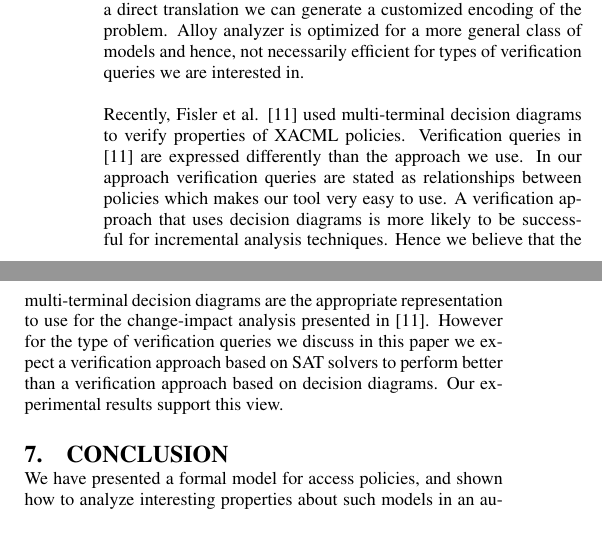
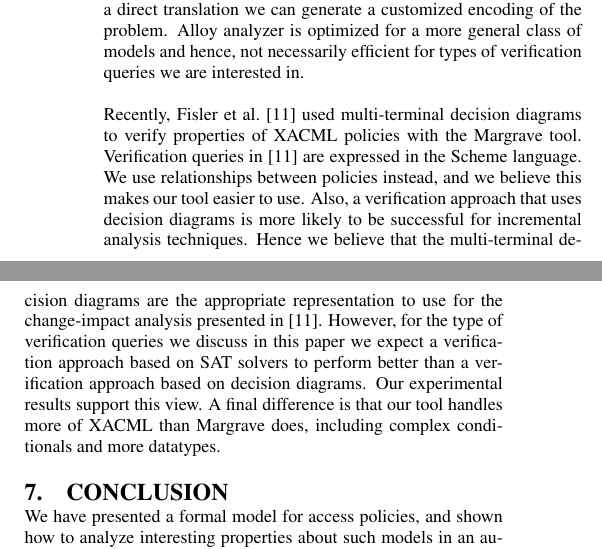
Before and after one commit to gchpaco/xacml, a LaTeX paper (paper/paper.tex, which reads paper/related.tex): two parts of the columns of page 9 of 11, joined at a grey line, cut so that both start at the same text. Compiled offline with pdfLaTeX.

Commit message:
[xacml @ Talk more about Margrave]

```diff
--- a/paper/related.tex
+++ b/paper/related.tex
@@ -62,17 +62,18 @@ of the problem. Alloy analyzer is optimized for a more general class
 of models and hence, not necessarily efficient for types of verification
 queries we are interested in.
 
-Recently, Fisler et al. \cite{fisler05} used multi-terminal decision
-diagrams to verify properties of XACML policies. Verification
-queries in \cite{fisler05} are expressed differently than the approach we use.
-In our approach verification queries are stated as relationships between
-policies which makes our tool very easy to use.
-A verification approach that uses decision diagrams is more likely to be
-successful for incremental analysis techniques. Hence we believe that
-the multi-terminal decision
-diagrams are the appropriate representation to use for the change-impact analysis
-presented in \cite{fisler05}.
-However for the type of verification queries we discuss in this paper we expect a verification
-approach based on SAT solvers to
-perform better than a verification approach based on decision diagrams.
-Our experimental results support this view.
+Recently, Fisler et al.~\cite{fisler05} used multi-terminal decision
+diagrams to verify properties of XACML policies with the Margrave
+tool.  Verification queries in~\cite{fisler05} are expressed in the
+Scheme language.  We use relationships between policies instead, and
+we believe this makes our tool easier to use.  Also, a verification
+approach that uses decision diagrams is more likely to be successful
+for incremental analysis techniques.  Hence we believe that the
+multi-terminal decision diagrams are the appropriate representation to
+use for the change-impact analysis presented in~\cite{fisler05}.
+However, for the type of verification queries we discuss in this paper
+we expect a verification approach based on SAT solvers to perform
+better than a verification approach based on decision diagrams.  Our
+experimental results support this view.  A final difference is that
+our tool handles more of XACML than Margrave does, including complex
+conditionals and more datatypes.
```
